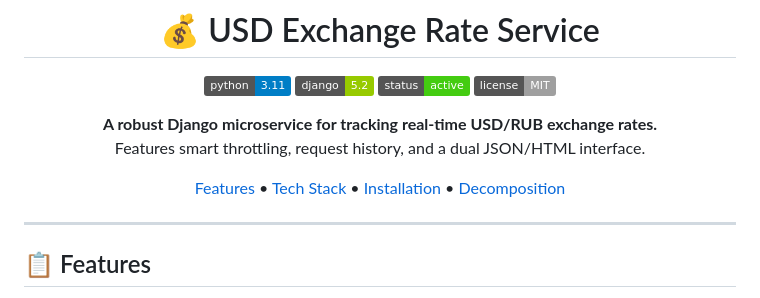
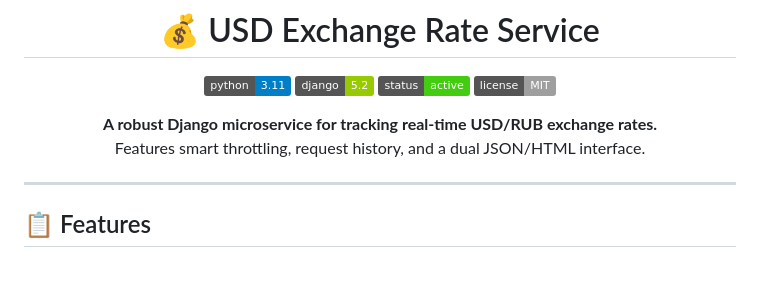
Before and after one commit to mndrake95/currensy_check, a Markdown page: README.md, the part around the change. GitHub-like rendering; badges without logos; blank space fills up the shorter version.

```diff
--- a/README.md
+++ b/README.md
@@ -11,7 +11,6 @@
 <br>
 Features smart throttling, request history, and a dual JSON/HTML interface.
 
-[Features](#-features) • [Tech Stack](#-tech-stack) • [Installation](#-installation--setup) • [Decomposition](#-task-decomposition)
 
 </div>
 
```
